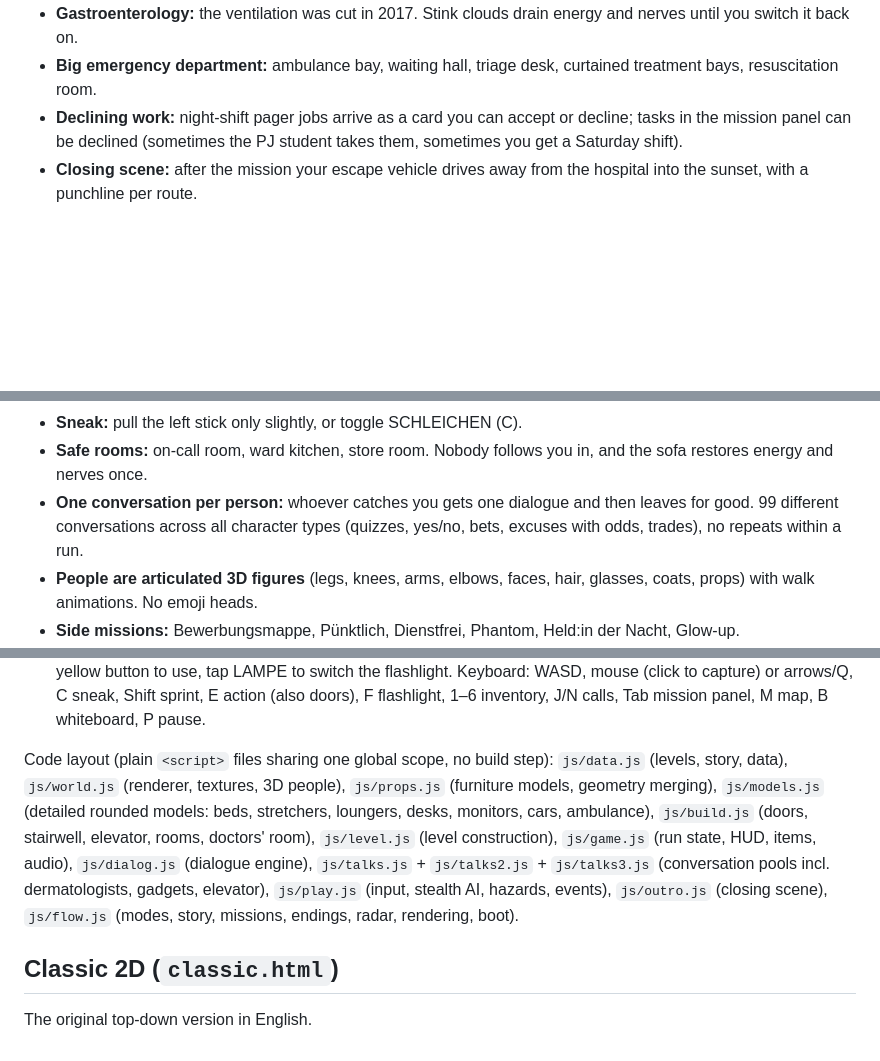
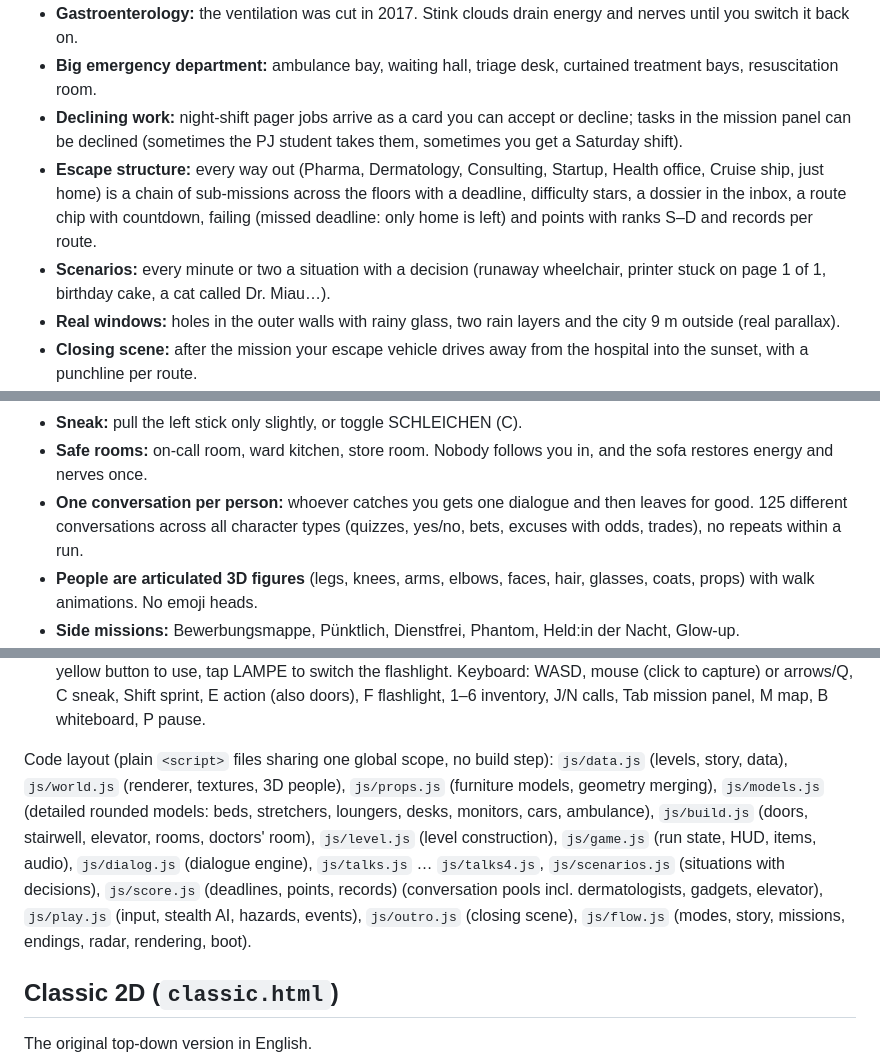
Before and after one commit to linuskai/New-Anthro, a Markdown page: README.md, 3 parts joined by grey strips. Drawn GitHub-style; blank space fills up the shorter version.

```diff
--- a/README.md
+++ b/README.md
@@ -10,6 +10,9 @@ A satirical first-person stealth game in Three.js (r128, loaded from cdnjs). Ger
 - **Gastroenterology:** the ventilation was cut in 2017. Stink clouds drain energy and nerves until you switch it back on.
 - **Big emergency department:** ambulance bay, waiting hall, triage desk, curtained treatment bays, resuscitation room.
 - **Declining work:** night-shift pager jobs arrive as a card you can accept or decline; tasks in the mission panel can be declined (sometimes the PJ student takes them, sometimes you get a Saturday shift).
+- **Escape structure:** every way out (Pharma, Dermatology, Consulting, Startup, Health office, Cruise ship, just home) is a chain of sub-missions across the floors with a deadline, difficulty stars, a dossier in the inbox, a route chip with countdown, failing (missed deadline: only home is left) and points with ranks S–D and records per route.
+- **Scenarios:** every minute or two a situation with a decision (runaway wheelchair, printer stuck on page 1 of 1, birthday cake, a cat called Dr. Miau…).
+- **Real windows:** holes in the outer walls with rainy glass, two rain layers and the city 9 m outside (real parallax).
 - **Closing scene:** after the mission your escape vehicle drives away from the hospital into the sunset, with a punchline per route.
 - **Start:** a title screen with a glowing exit-sign logo and a camera dolly through the ward, then a short film in the doctors' room (shots of the screen, the wall clock, the note, the rattling door), then the whiteboard briefing ("Flucht-Zentrale") where you pick up to three side missions, then "Mission verstanden" and you play.
 - **Career routes:** after the story you pick your way out in the inbox: Pharma, Dermatology, Consulting, Startup, Public health office, Cruise ship or just going home. Each route adds its own goals across the floors (stamps, evidence photos, testimonials, a trial day…) and its own ride in the car park.
@@ -24,7 +27,7 @@ A satirical first-person stealth game in Three.js (r128, loaded from cdnjs). Ger
 - **Stealth instead of a chase:** everyone has a floating triangle. White = unaware, yellow = suspicious and looking at you, red = coming over to talk, green = friendly. Awareness builds up gradually and depends on distance, view cone, light and how you move (standing, sneaking, walking, running). Running makes noise, the flashlight gives you away in the dark.
 - **Sneak:** pull the left stick only slightly, or toggle SCHLEICHEN (C).
 - **Safe rooms:** on-call room, ward kitchen, store room. Nobody follows you in, and the sofa restores energy and nerves once.
-- **One conversation per person:** whoever catches you gets one dialogue and then leaves for good. 99 different conversations across all character types (quizzes, yes/no, bets, excuses with odds, trades), no repeats within a run.
+- **One conversation per person:** whoever catches you gets one dialogue and then leaves for good. 125 different conversations across all character types (quizzes, yes/no, bets, excuses with odds, trades), no repeats within a run.
 - **People are articulated 3D figures** (legs, knees, arms, elbows, faces, hair, glasses, coats, props) with walk animations. No emoji heads.
 - **Side missions:** Bewerbungsmappe, Pünktlich, Dienstfrei, Phantom, Held:in der Nacht, Glow-up.
 - **Job offers / endings:** Pharma, Dermatologie (Praxis Dr. Glatt), Beratung, Startup, Gesundheitsamt, Kreuzfahrt, or back on Monday. The end screen shows your duty roster for next month.
@@ -36,7 +39,7 @@ A satirical first-person stealth game in Three.js (r128, loaded from cdnjs). Ger
 - **Difficulty:** "Entspannt" (default) or "Dienstalltag".
 - **Controls:** phone: bottom-left stick walk (light = sneak), drag anywhere else to look, SCHLEICHEN / RENNEN, yellow button to use, tap LAMPE to switch the flashlight. Keyboard: WASD, mouse (click to capture) or arrows/Q, C sneak, Shift sprint, E action (also doors), F flashlight, 1–6 inventory, J/N calls, Tab mission panel, M map, B whiteboard, P pause.
 
-Code layout (plain `<script>` files sharing one global scope, no build step): `js/data.js` (levels, story, data), `js/world.js` (renderer, textures, 3D people), `js/props.js` (furniture models, geometry merging), `js/models.js` (detailed rounded models: beds, stretchers, loungers, desks, monitors, cars, ambulance), `js/build.js` (doors, stairwell, elevator, rooms, doctors' room), `js/level.js` (level construction), `js/game.js` (run state, HUD, items, audio), `js/dialog.js` (dialogue engine), `js/talks.js` + `js/talks2.js` + `js/talks3.js` (conversation pools incl. dermatologists, gadgets, elevator), `js/play.js` (input, stealth AI, hazards, events), `js/outro.js` (closing scene), `js/flow.js` (modes, story, missions, endings, radar, rendering, boot).
+Code layout (plain `<script>` files sharing one global scope, no build step): `js/data.js` (levels, story, data), `js/world.js` (renderer, textures, 3D people), `js/props.js` (furniture models, geometry merging), `js/models.js` (detailed rounded models: beds, stretchers, loungers, desks, monitors, cars, ambulance), `js/build.js` (doors, stairwell, elevator, rooms, doctors' room), `js/level.js` (level construction), `js/game.js` (run state, HUD, items, audio), `js/dialog.js` (dialogue engine), `js/talks.js` … `js/talks4.js`, `js/scenarios.js` (situations with decisions), `js/score.js` (deadlines, points, records) (conversation pools incl. dermatologists, gadgets, elevator), `js/play.js` (input, stealth AI, hazards, events), `js/outro.js` (closing scene), `js/flow.js` (modes, story, missions, endings, radar, rendering, boot).
 
 ## Classic 2D (`classic.html`)
 
```
Also changed, not shown: GAME_DESIGN.md (+57 -0 lines).
